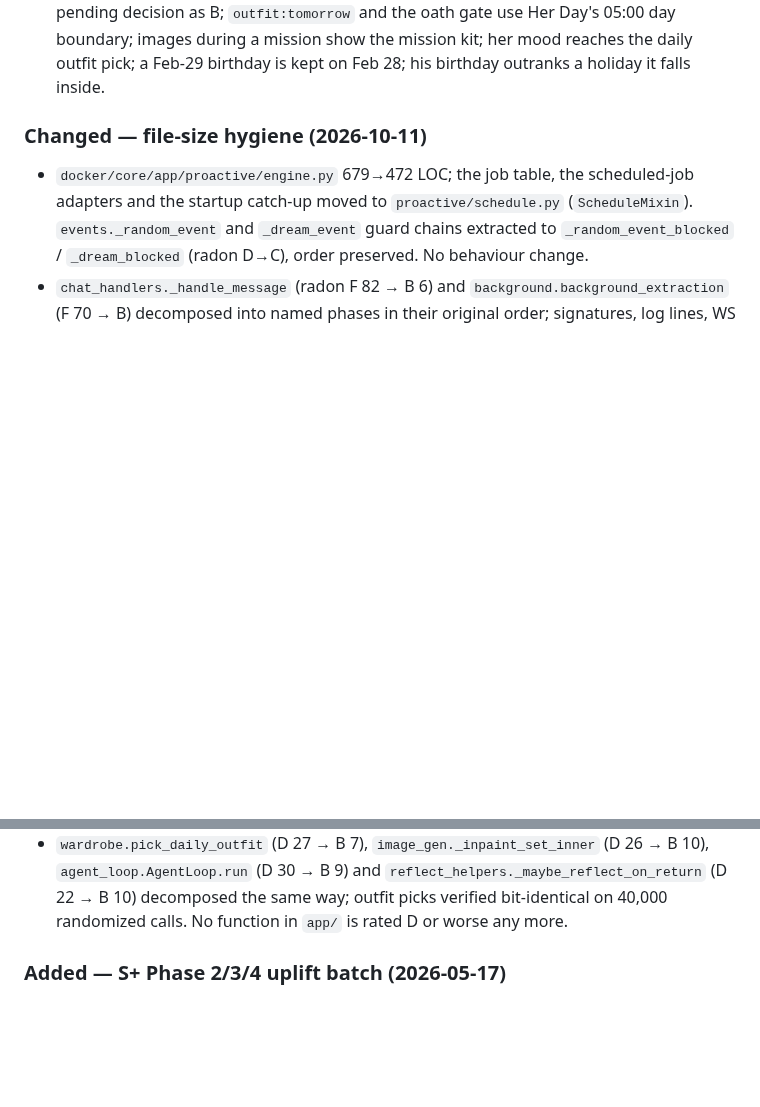
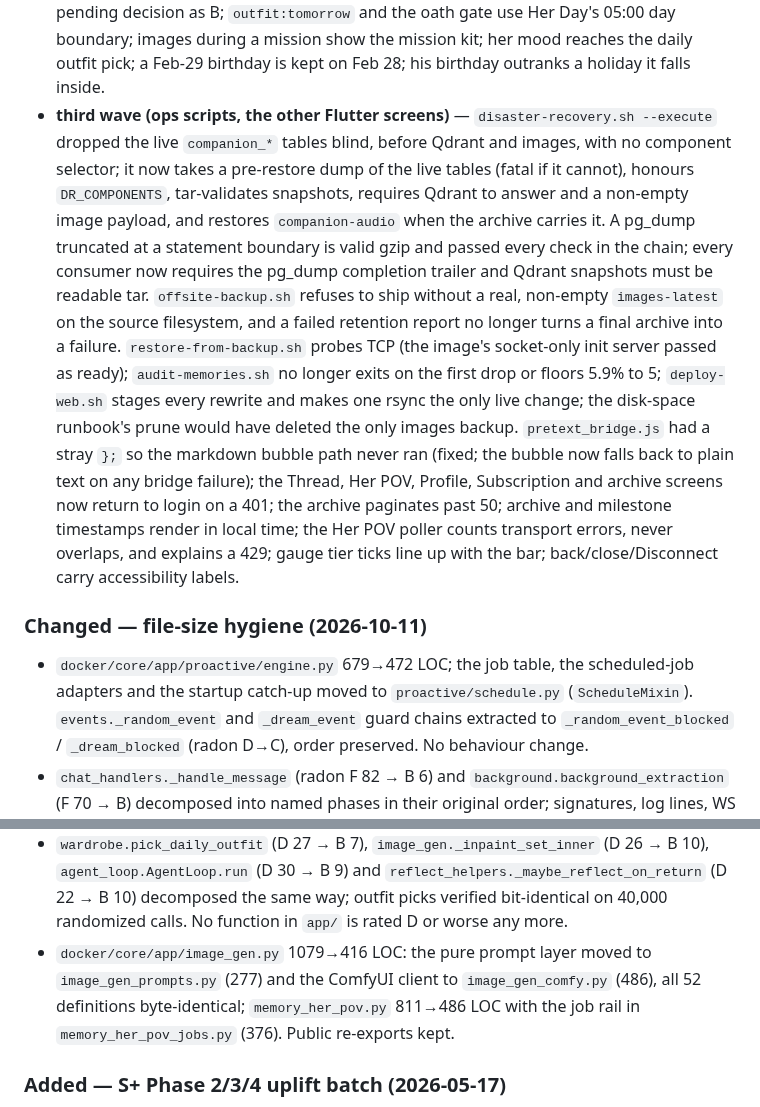
Before and after one commit to Al-Sarraf-Tech/klukai, a Markdown page: CHANGELOG.md, 2 parts joined by grey strips. Drawn GitHub-style; blank space fills up the shorter version.

Commit message:
docs: record the third audit wave and the module splits
Co-Authored-By: Claude Fable 5.1 <noreply@anthropic.com>
Claude-Session: https://claude.ai/code/session_01AvrGnSX7QK41SBuGxARe5i

```diff
--- a/CHANGELOG.md
+++ b/CHANGELOG.md
@@ -108,6 +108,29 @@ Handoff: `docs/handoff/2026-10-11-standby-hardening.md`.
   gate use Her Day's 05:00 day boundary; images during a mission show the
   mission kit; her mood reaches the daily outfit pick; a Feb-29 birthday is
   kept on Feb 28; his birthday outranks a holiday it falls inside.
+- **third wave (ops scripts, the other Flutter screens)** —
+  `disaster-recovery.sh --execute` dropped the live `companion_*` tables
+  blind, before Qdrant and images, with no component selector; it now takes
+  a pre-restore dump of the live tables (fatal if it cannot), honours
+  `DR_COMPONENTS`, tar-validates snapshots, requires Qdrant to answer and a
+  non-empty image payload, and restores `companion-audio` when the archive
+  carries it. A pg_dump truncated at a statement boundary is valid gzip and
+  passed every check in the chain; every consumer now requires the pg_dump
+  completion trailer and Qdrant snapshots must be readable tar.
+  `offsite-backup.sh` refuses to ship without a real, non-empty
+  `images-latest` on the source filesystem, and a failed retention report
+  no longer turns a final archive into a failure. `restore-from-backup.sh`
+  probes TCP (the image's socket-only init server passed as ready);
+  `audit-memories.sh` no longer exits on the first drop or floors 5.9% to 5;
+  `deploy-web.sh` stages every rewrite and makes one rsync the only live
+  change; the disk-space runbook's prune would have deleted the only images
+  backup. `pretext_bridge.js` had a stray `};` so the markdown bubble path
+  never ran (fixed; the bubble now falls back to plain text on any bridge
+  failure); the Thread, Her POV, Profile, Subscription and archive screens
+  now return to login on a 401; the archive paginates past 50; archive and
+  milestone timestamps render in local time; the Her POV poller counts
+  transport errors, never overlaps, and explains a 429; gauge tier ticks
+  line up with the bar; back/close/Disconnect carry accessibility labels.
 
 ### Changed — file-size hygiene (2026-10-11)
 
@@ -125,6 +148,10 @@ Handoff: `docs/handoff/2026-10-11-standby-hardening.md`.
   `reflect_helpers._maybe_reflect_on_return` (D 22 → B 10) decomposed the
   same way; outfit picks verified bit-identical on 40,000 randomized calls.
   No function in `app/` is rated D or worse any more.
+- `docker/core/app/image_gen.py` 1079→416 LOC: the pure prompt layer moved to
+  `image_gen_prompts.py` (277) and the ComfyUI client to `image_gen_comfy.py`
+  (486), all 52 definitions byte-identical; `memory_her_pov.py` 811→486 LOC
+  with the job rail in `memory_her_pov_jobs.py` (376). Public re-exports kept.
 
 ### Added — S+ Phase 2/3/4 uplift batch (2026-05-17)
 
```
Also changed, not shown: docs/handoff/2026-10-11-standby-hardening.md (+24 -0 lines).
